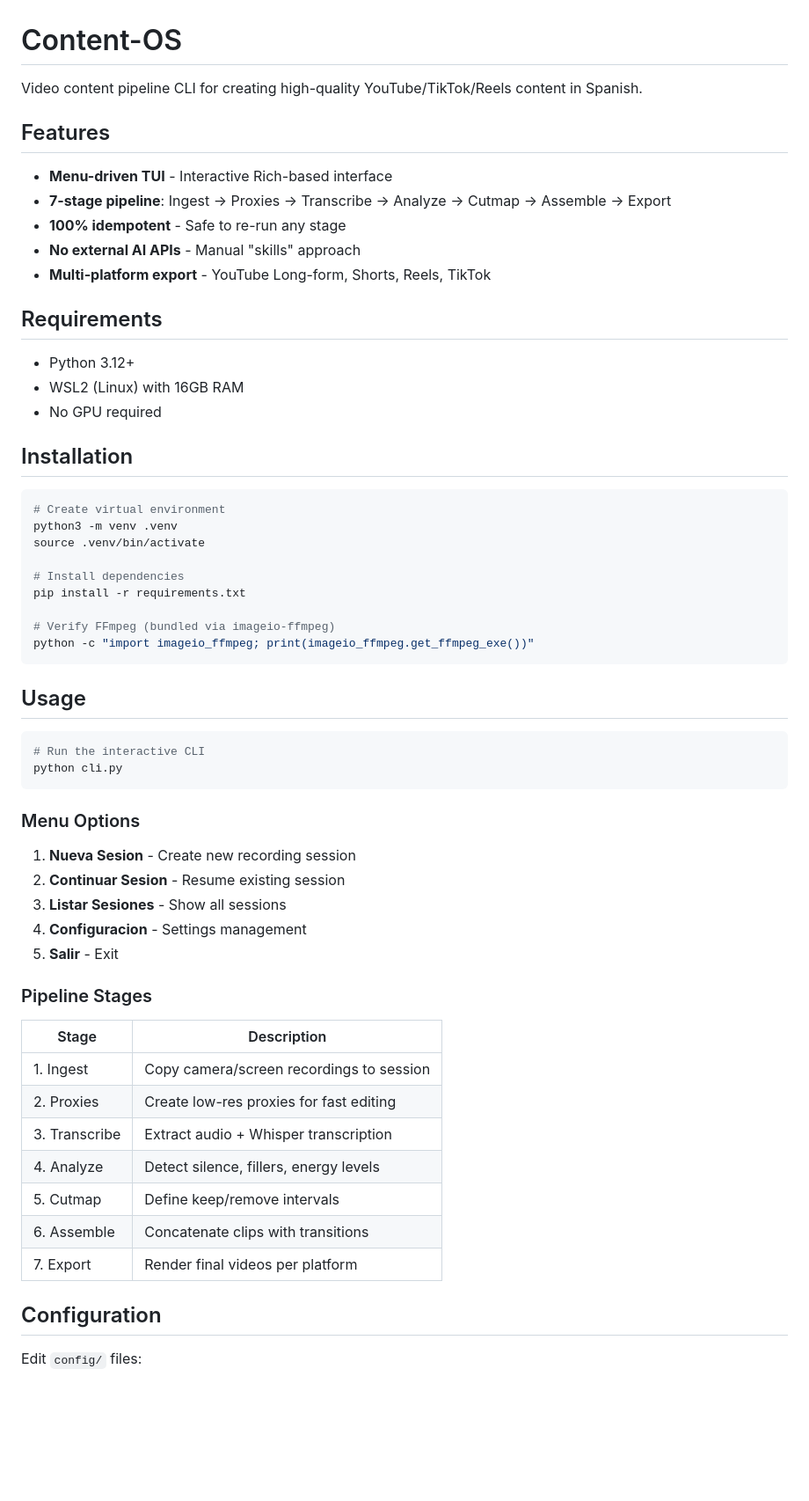
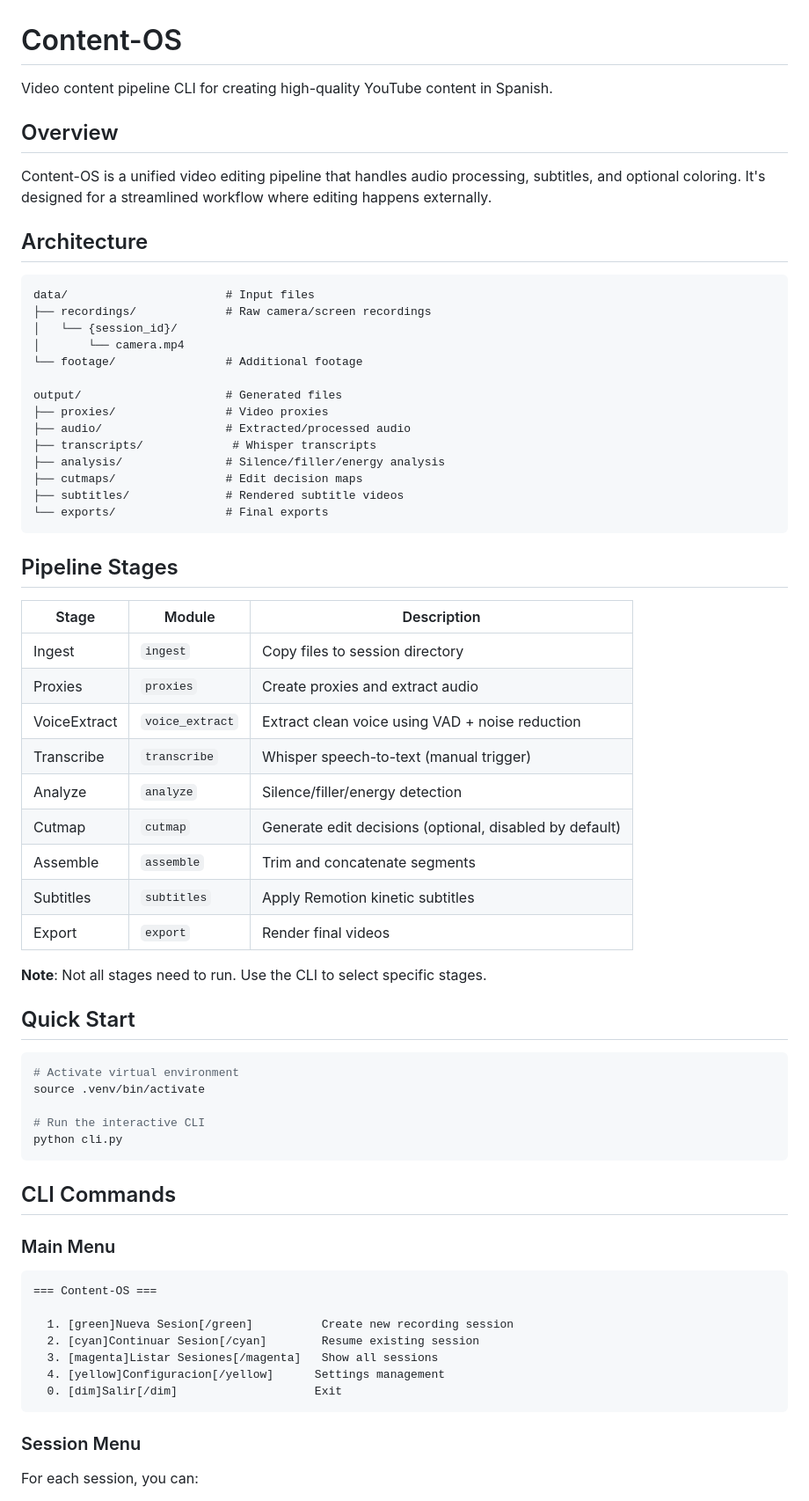
Before and after one commit to carloseur24/podcastlity, a Markdown page: README.md, the part around one of its changes. Shown at 88% size. Drawn GitHub-style; blank space fills up the shorter version.

Commit message:
docs: update README with new single-profile pipeline description

````diff
--- a/README.md
+++ b/README.md
@@ -1,63 +1,71 @@
 # Content-OS
 
-Video content pipeline CLI for creating high-quality YouTube/TikTok/Reels content in Spanish.
+Video content pipeline CLI for creating high-quality YouTube content in Spanish.
 
-## Features
+## Overview
 
-- **Menu-driven TUI** - Interactive Rich-based interface
-- **7-stage pipeline**: Ingest → Proxies → Transcribe → Analyze → Cutmap → Assemble → Export
-- **100% idempotent** - Safe to re-run any stage
-- **No external AI APIs** - Manual "skills" approach
-- **Multi-platform export** - YouTube Long-form, Shorts, Reels, TikTok
+Content-OS is a unified video editing pipeline that handles audio processing, subtitles, and optional coloring. It's designed for a streamlined workflow where editing happens externally.
 
-## Requirements
+## Architecture
 
-- Python 3.12+
-- WSL2 (Linux) with 16GB RAM
-- No GPU required
+```
+data/                       # Input files
+├── recordings/             # Raw camera/screen recordings
+│   └── {session_id}/
+│       └── camera.mp4
+└── footage/                # Additional footage
 
-## Installation
+output/                     # Generated files
+├── proxies/                # Video proxies
+├── audio/                  # Extracted/processed audio
+├── transcripts/             # Whisper transcripts
+├── analysis/               # Silence/filler/energy analysis
+├── cutmaps/                # Edit decision maps
+├── subtitles/              # Rendered subtitle videos
+└── exports/                # Final exports
+```
+
+## Pipeline Stages
+
+| Stage | Module | Description |
+|-------|--------|-------------|
+| Ingest | `ingest` | Copy files to session directory |
+| Proxies | `proxies` | Create proxies and extract audio |
+| VoiceExtract | `voice_extract` | Extract clean voice using VAD + noise reduction |
+| Transcribe | `transcribe` | Whisper speech-to-text (manual trigger) |
+| Analyze | `analyze` | Silence/filler/energy detection |
+| Cutmap | `cutmap` | Generate edit decisions (optional, disabled by default) |
+| Assemble | `assemble` | Trim and concatenate segments |
+| Subtitles | `subtitles` | Apply Remotion kinetic subtitles |
+| Export | `export` | Render final videos |
+
+**Note**: Not all stages need to run. Use the CLI to select specific stages.
+
+## Quick Start
 
 ```bash
-# Create virtual environment
-python3 -m venv .venv
+# Activate virtual environment
 source .venv/bin/activate
 
-# Install dependencies
-pip install -r requirements.txt
-
-# Verify FFmpeg (bundled via imageio-ffmpeg)
-python -c "import imageio_ffmpeg; print(imageio_ffmpeg.get_ffmpeg_exe())"
-```
-
-## Usage
-
-```bash
 # Run the interactive CLI
 python cli.py
 ```
 
-### Menu Options
+## CLI Commands
 
-1. **Nueva Sesion** - Create new recording session
-2. **Continuar Sesion** - Resume existing session
-3. **Listar Sesiones** - Show all sessions
-4. **Configuracion** - Settings management
-0. **Salir** - Exit
+### Main Menu
 
-### Pipeline Stages
+```
+=== Content-OS ===
 
-| Stage | Description |
-|-------|-------------|
-| 1. Ingest | Copy camera/screen recordings to session |
-| 2. Proxies | Create low-res proxies for fast editing |
-| 3. Transcribe | Extract audio + Whisper transcription |
-| 4. Analyze | Detect silence, fillers, energy levels |
-| 5. Cutmap | Define keep/remove intervals |
-| 6. Assemble | Concatenate clips with transitions |
-| 7. Export | Render final videos per platform |
+  1. [green]Nueva Sesion[/green]          Create new recording session
+  2. [cyan]Continuar Sesion[/cyan]        Resume existing session
+  3. [magenta]Listar Sesiones[/magenta]   Show all sessions
+  4. [yellow]Configuracion[/yellow]      Settings management
+  0. [dim]Salir[/dim]                    Exit
+```
 
-## Configuration
+### Session Menu
 
-Edit `config/` files:
+For each session, you can:
 
````
Also changed, not shown: other parts of README.md (+217 -61 lines).
